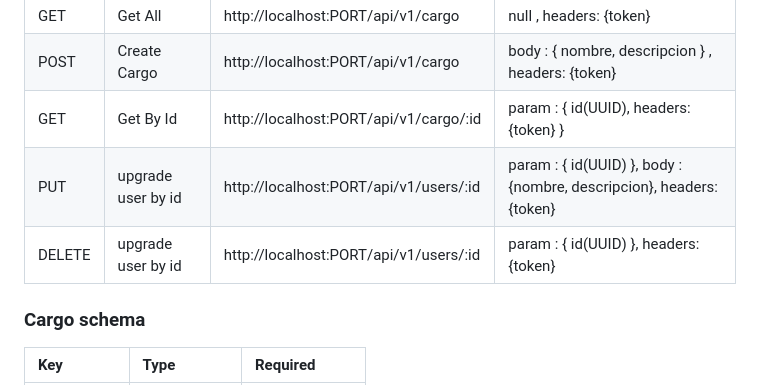
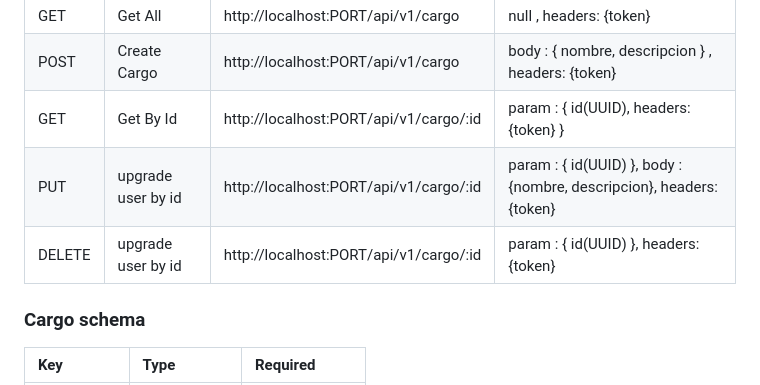
Before and after one commit to rafaric/rrhh_manager, a Markdown page: backend/README.md, the part around the change. GitHub-like rendering.

Commit message:
Fix Readme Cargo

```diff
--- a/backend/README.md
+++ b/backend/README.md
@@ -78,8 +78,8 @@ Run the server with npm run dev (development)
 | GET    | Get All            | http://localhost:PORT/api/v1/cargo     | null , headers: {token}                                              |
 | POST   | Create Cargo       | http://localhost:PORT/api/v1/cargo     | body : { nombre, descripcion } , headers: {token}                    |
 | GET    | Get By Id          | http://localhost:PORT/api/v1/cargo/:id | param : { id(UUID), headers: {token} }                               |
-| PUT    | upgrade user by id | http://localhost:PORT/api/v1/users/:id | param : { id(UUID) }, body : {nombre, descripcion}, headers: {token} |
-| DELETE | upgrade user by id | http://localhost:PORT/api/v1/users/:id | param : { id(UUID) }, headers: {token}                               |
+| PUT    | upgrade user by id | http://localhost:PORT/api/v1/cargo/:id | param : { id(UUID) }, body : {nombre, descripcion}, headers: {token} |
+| DELETE | upgrade user by id | http://localhost:PORT/api/v1/cargo/:id | param : { id(UUID) }, headers: {token}                               |
 
 ### Cargo schema
 
```
